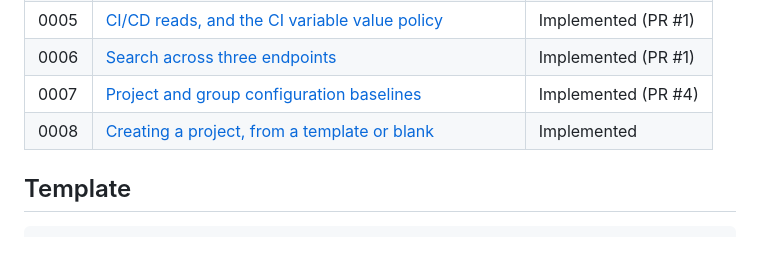
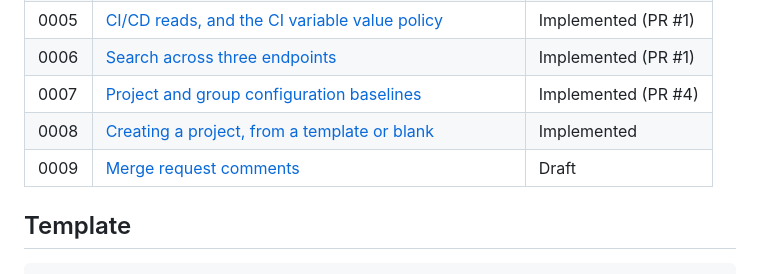
Before and after one commit to SimplySF/simply-gitlab, a Markdown page: docs/design/README.md, the part around the change. Rendered like a GitHub page; blank space fills up the shorter version.

```diff
--- a/docs/design/README.md
+++ b/docs/design/README.md
@@ -41,6 +41,7 @@ refactors that keep the public surface identical (though a short doc is welcome
 | 0006 | [Search across three endpoints](0006-search.md)                                            | Implemented (PR #1) |
 | 0007 | [Project and group configuration baselines](0007-configuration-baselines.md)               | Implemented (PR #4) |
 | 0008 | [Creating a project, from a template or blank](0008-project-create.md)                     | Implemented         |
+| 0009 | [Merge request comments](0009-merge-request-comments.md)                                   | Draft               |
 
 ## Template
 
```
Also changed, not shown: AGENTS.md (+3 -0 lines), docs/design/0009-merge-request-comments.md (added, +386 -0 lines).
